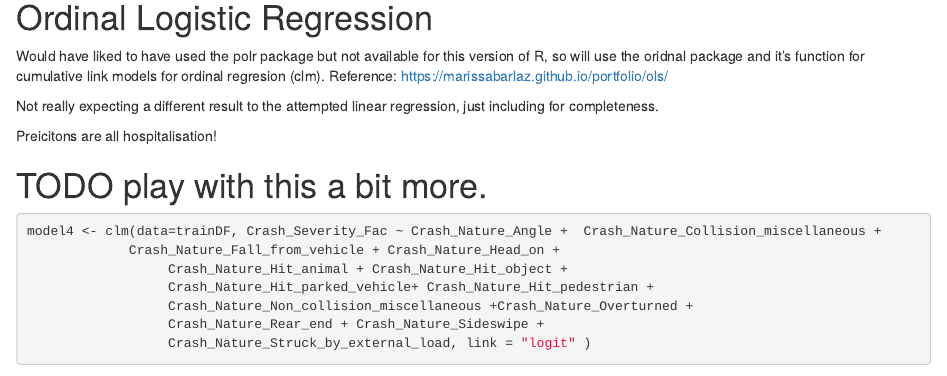
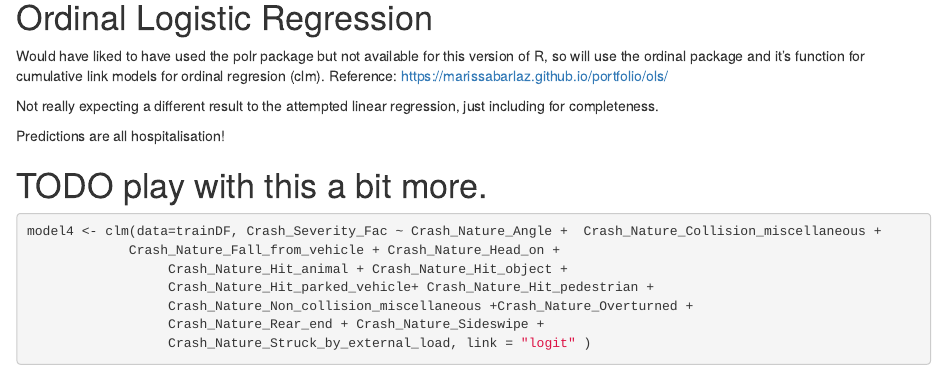
Before and after one commit to rohinc/motorcycle_crashes, an R Markdown document (Question1/Question1Workbook.Rmd): the page in a window 1100 px wide, from 7390 px down. Rendered offline with R 4.5, knitr and Pandoc, with nearby package versions; some code elsewhere in the file could not run offline.

Commit message:
fixed typos

```diff
--- a/Question1/Question1Workbook.Rmd
+++ b/Question1/Question1Workbook.Rmd
@@ -309,12 +309,12 @@ Accuracy even worse.
 
 # Ordinal Logistic Regression
 
-Would have liked to have used the polr package but not available for this version of R, so will use the oridnal package and it's function for cumulative link models for ordinal regresion (clm).
+Would have liked to have used the polr package but not available for this version of R, so will use the ordinal package and it's function for cumulative link models for ordinal regresion (clm).
 Reference: https://marissabarlaz.github.io/portfolio/ols/
 
 Not really expecting a different result to the attempted linear regression, just including for completeness.
 
-Preicitons are all hospitalisation!
+Predictions are all hospitalisation!
 
 # TODO play with this a bit more.
 
```
